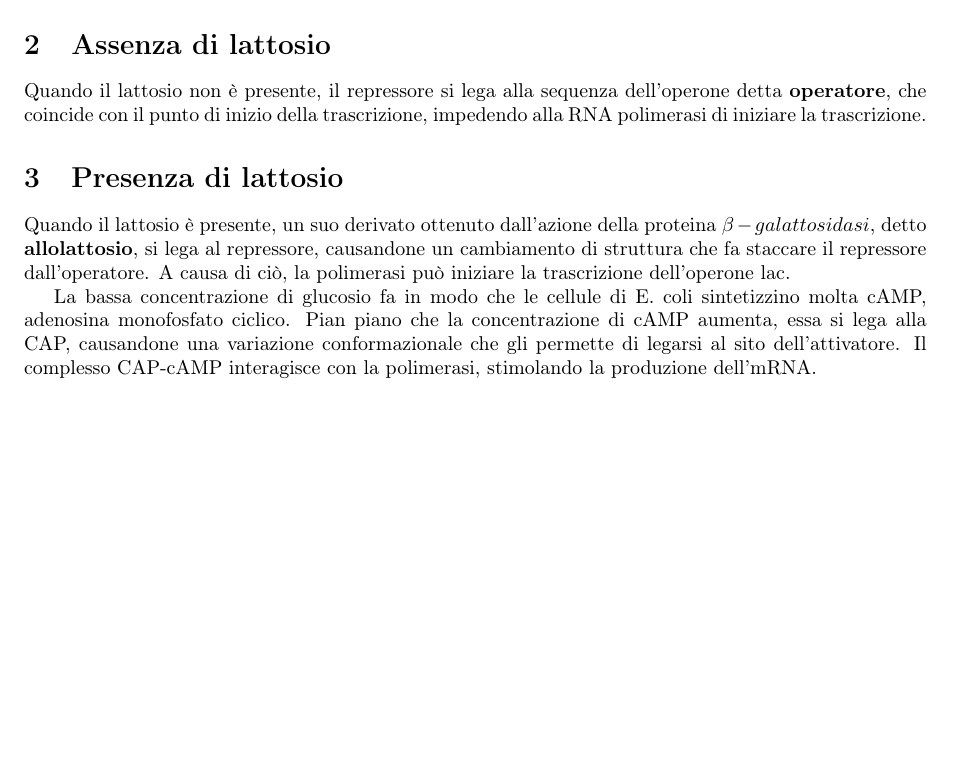
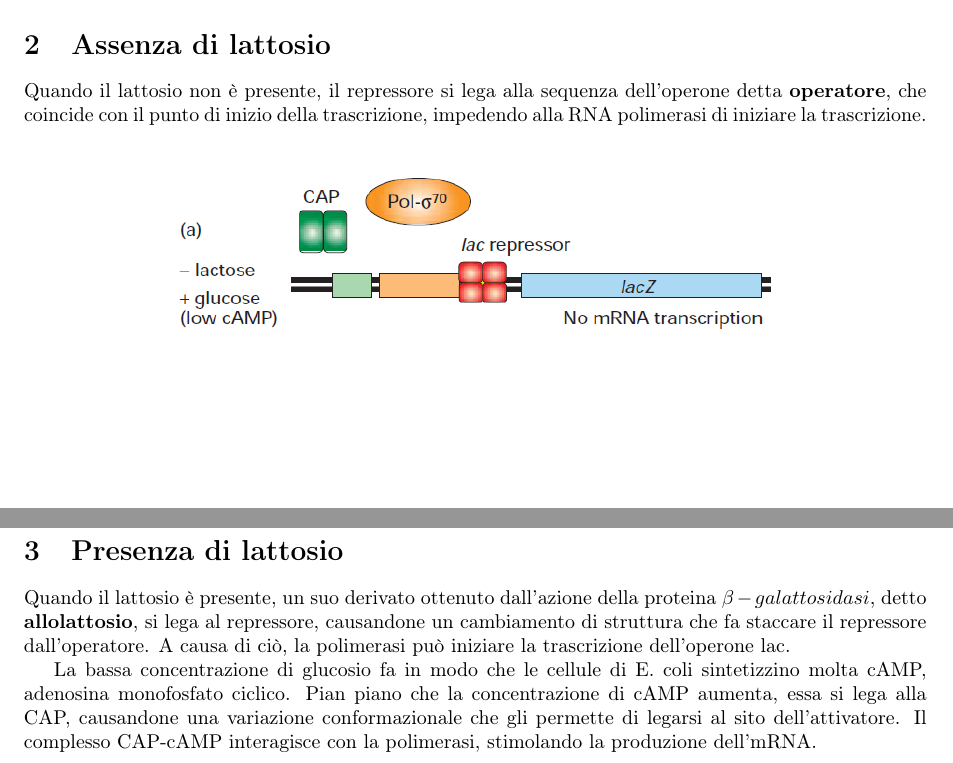
Before and after one commit to bulkparrot/notes, a LaTeX document (biologia/Operone lac.tex): part of page 1 of 2 before the commit and two parts of pages 1 and 2 of 2 after it, the two joined at a grey line, cut so that both start at the same text, the shorter picture padded with empty space. Compiled offline with pdfLaTeX.

Commit message:
upload images and update operone

```diff
--- a/biologia/Operone lac.tex
+++ b/biologia/Operone lac.tex
@@ -27,6 +27,12 @@
 
 	Quando il lattosio non è presente, il repressore si lega alla sequenza dell'operone detta \textbf{operatore}, che coincide con il punto di inizio della trascrizione, impedendo alla RNA polimerasi di iniziare la trascrizione.
 
+	\begin{figure}[h]
+		\centering
+		\includegraphics[width=0.7\textwidth]{operone no lac.png}
+	\end{figure}
+
+
 	\section{Presenza di lattosio}
 
 	Quando il lattosio è presente, un suo derivato ottenuto dall'azione della proteina $\beta-galattosidasi$, detto \textbf{allolattosio}, si lega al repressore, causandone un cambiamento di struttura che fa staccare il repressore dall'operatore. A causa di ciò, la polimerasi può iniziare la trascrizione dell'operone lac.
```
Also changed, not shown: biologia/Operone lac.pdf, biologia/operone no glu.png (added), biologia/operone no lac.png (added), biologia/operone si lac.png (added), 3 other files.
